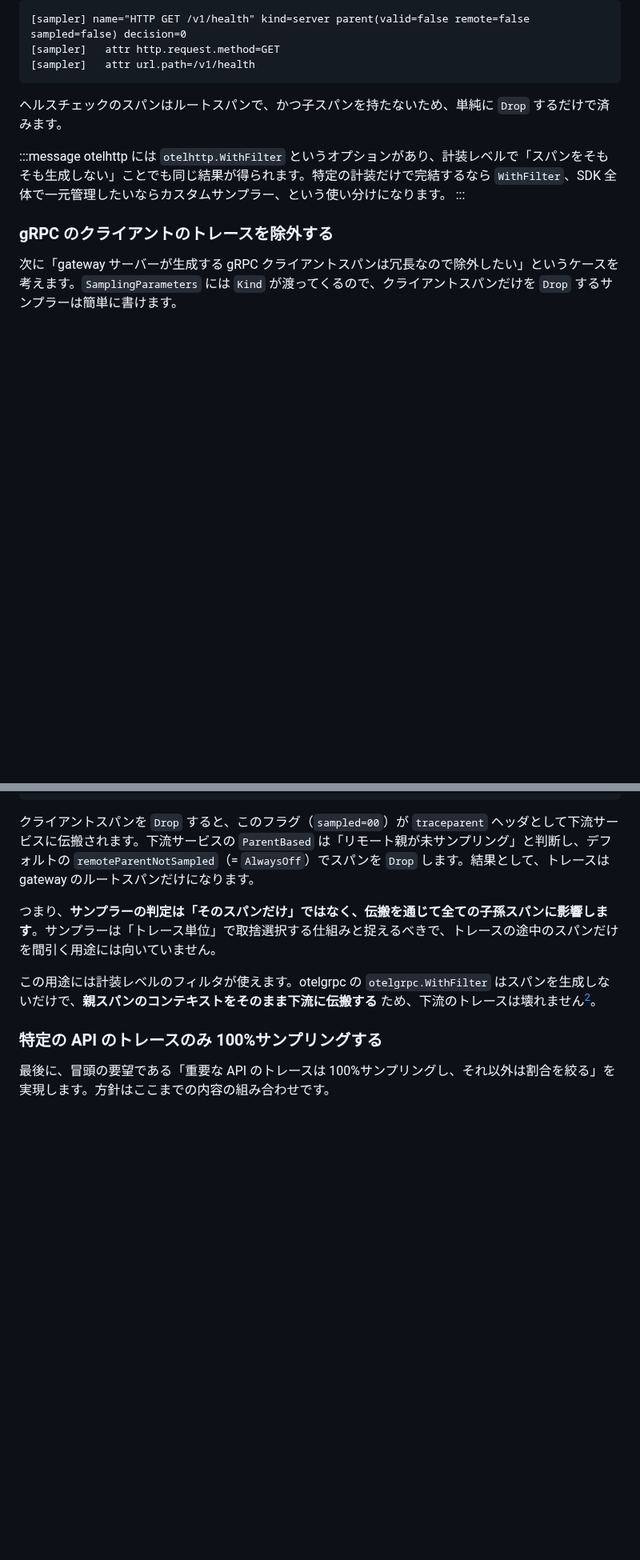
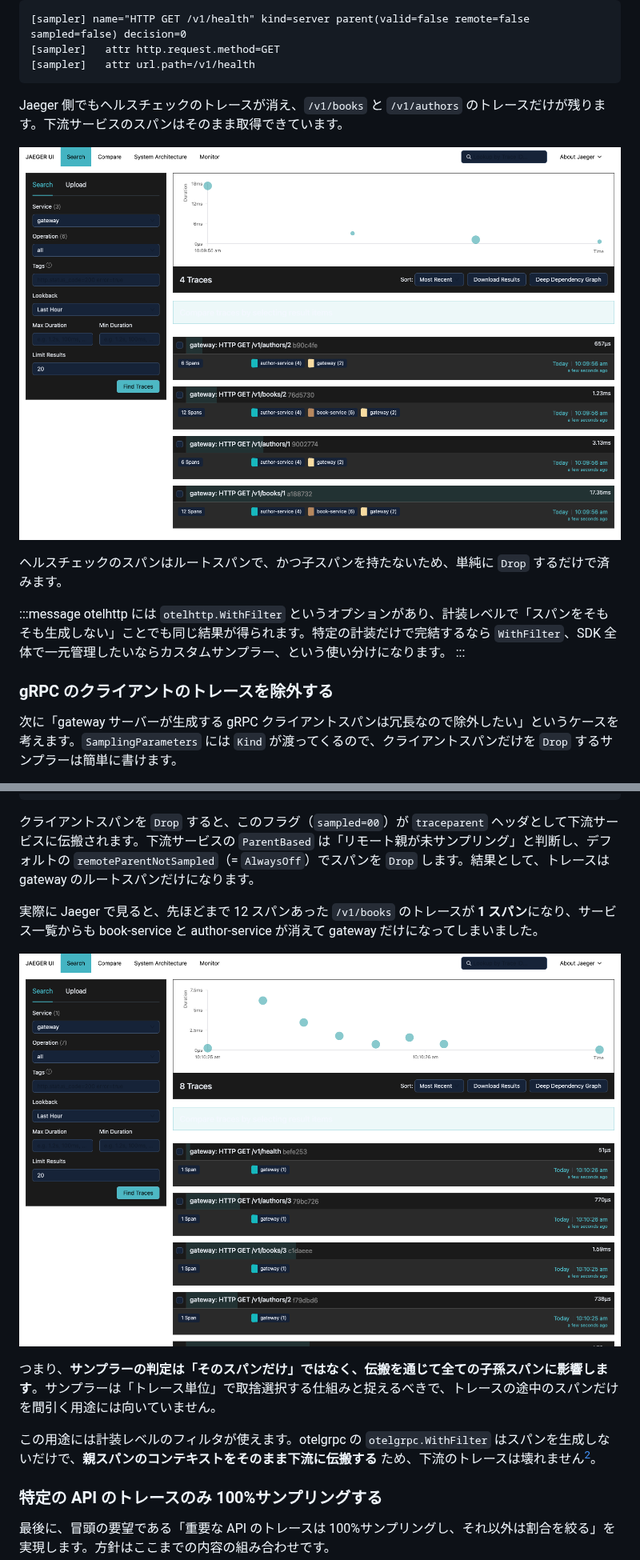
Before and after one commit to k3forx/zenn, a Markdown page: articles/0d30698e6b1b57.md, 2 parts joined by grey strips. Shown at 80% size. Rendered like a GitHub page; pictures changed too: images/0d30698e6b1b57/jaeger-drop-grpc-client.png (added), images/0d30698e6b1b57/jaeger-drop-health.png (added); blank space fills up the shorter version.

````diff
--- a/articles/0d30698e6b1b57.md
+++ b/articles/0d30698e6b1b57.md
@@ -445,6 +453,10 @@ sdktrace.WithSampler(&dropPathSampler{path: "/v1/health", next: sdktrace.AlwaysS
 [sampler]   attr http.request.method=GET
 [sampler]   attr url.path=/v1/health
 ```
+
+Jaeger 側でもヘルスチェックのトレースが消え、`/v1/books` と `/v1/authors` のトレースだけが残ります。下流サービスのスパンはそのまま取得できています。
+
+![ヘルスチェックのトレースだけが除外された状態](/images/0d30698e6b1b57/jaeger-drop-health.png)
 
 ヘルスチェックのスパンはルートスパンで、かつ子スパンを持たないため、単純に `Drop` するだけで済みます。
 
@@ -521,6 +533,10 @@ if isSampled(samplingResult) {
 
 クライアントスパンを `Drop` すると、このフラグ（`sampled=00`）が `traceparent` ヘッダとして下流サービスに伝搬されます。下流サービスの `ParentBased` は「リモート親が未サンプリング」と判断し、デフォルトの `remoteParentNotSampled`（= `AlwaysOff`）でスパンを `Drop` します。結果として、トレースは gateway のルートスパンだけになります。
 
+実際に Jaeger で見ると、先ほどまで 12 スパンあった `/v1/books` のトレースが **1 スパン**になり、サービス一覧からも book-service と author-service が消えて gateway だけになってしまいました。
+
+![gRPC クライアントスパンを Drop すると下流のスパンが全て消える](/images/0d30698e6b1b57/jaeger-drop-grpc-client.png)
+
 つまり、**サンプラーの判定は「そのスパンだけ」ではなく、伝搬を通じて全ての子孫スパンに影響します**。サンプラーは「トレース単位」で取捨選択する仕組みと捉えるべきで、トレースの途中のスパンだけを間引く用途には向いていません。
 
 この用途には計装レベルのフィルタが使えます。otelgrpc の `otelgrpc.WithFilter` はスパンを生成しないだけで、**親スパンのコンテキストをそのまま下流に伝搬する** ため、下流のトレースは壊れません[^2]。
````
Also changed, not shown: other parts of articles/0d30698e6b1b57.md (+16 -0 lines), images/0d30698e6b1b57/jaeger-always-on-search.png (added), images/0d30698e6b1b57/jaeger-always-on-trace.png (added), images/0d30698e6b1b57/jaeger-priority-api-search.png (added), images/0d30698e6b1b57/jaeger-priority-api-trace.png (added).
